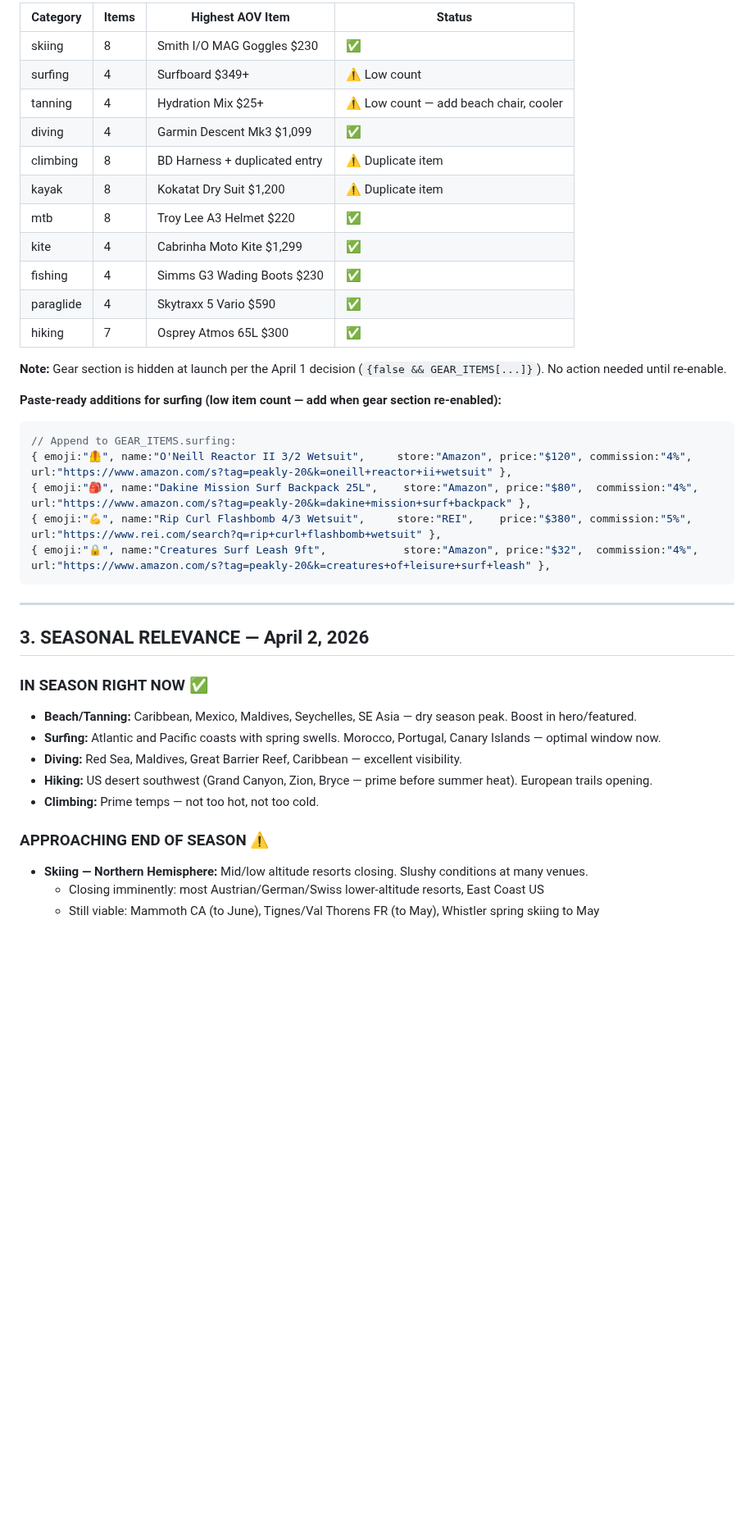
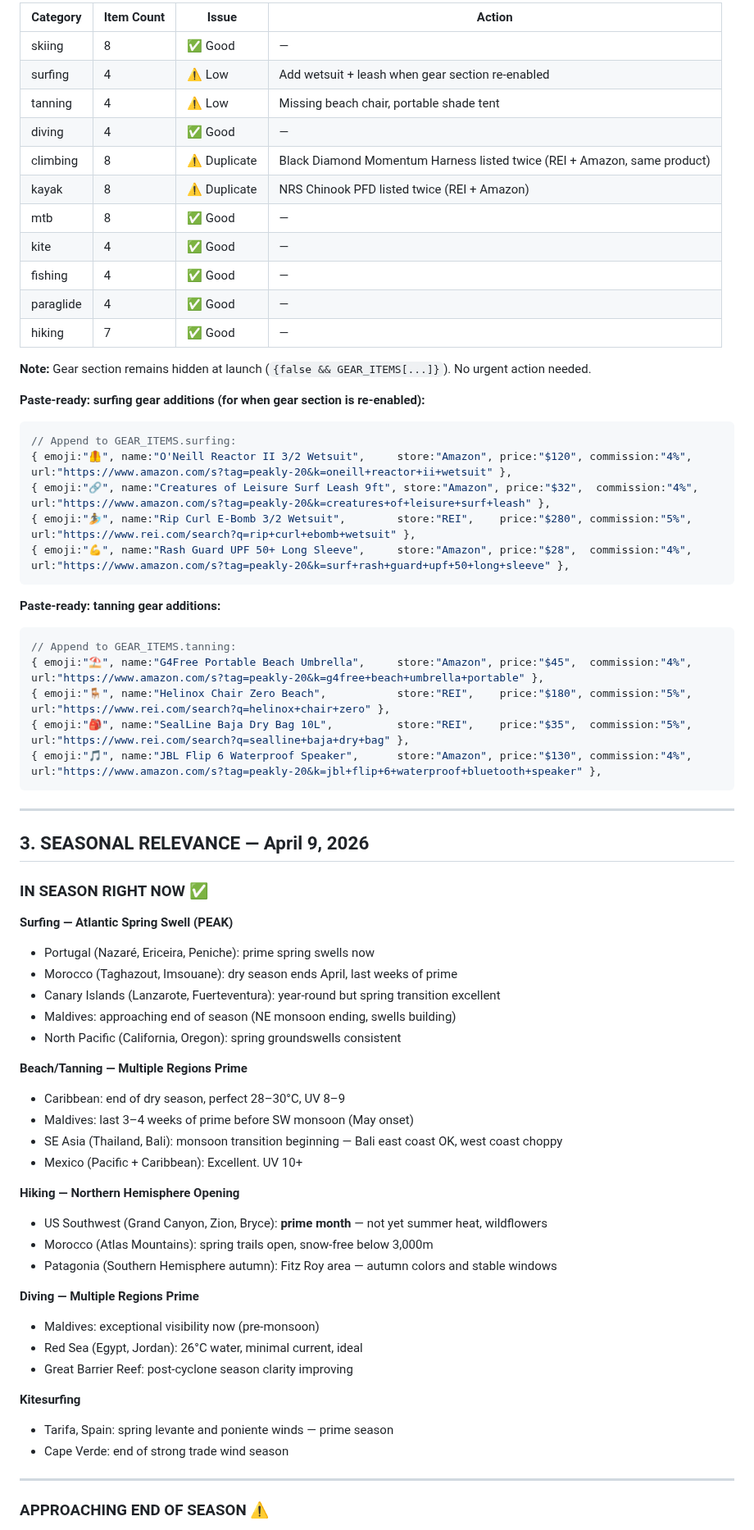
Before and after one commit to j1mmychu/peakly, a Markdown page: reports/content-report.md, the part around one of its changes. Shown at 82% size. Rendered like a GitHub page; blank space fills up the shorter version.

Commit message:
Daily Content report
https://claude.ai/code/session_01McgfBUHEk7ZYBZhnm4Jcsu

````diff
--- a/reports/content-report.md
+++ b/reports/content-report.md
@@ -101,42 +100,72 @@ All 11 sport categories have gear items. **Correction from prior reports:** Hiki
 
-| Category | Items | Highest AOV Item | Status |
-|----------|-------|-----------------|--------|
-| skiing | 8 | Smith I/O MAG Goggles $230 | ✅ |
-| surfing | 4 | Surfboard $349+ | ⚠️ Low count |
-| tanning | 4 | Hydration Mix $25+ | ⚠️ Low count — add beach chair, cooler |
-| diving | 4 | Garmin Descent Mk3 $1,099 | ✅ |
-| climbing | 8 | BD Harness + duplicated entry | ⚠️ Duplicate item |
-| kayak | 8 | Kokatat Dry Suit $1,200 | ⚠️ Duplicate item |
-| mtb | 8 | Troy Lee A3 Helmet $220 | ✅ |
-| kite | 4 | Cabrinha Moto Kite $1,299 | ✅ |
-| fishing | 4 | Simms G3 Wading Boots $230 | ✅ |
-| paraglide | 4 | Skytraxx 5 Vario $590 | ✅ |
-| hiking | 7 | Osprey Atmos 65L $300 | ✅ |
+| Category | Item Count | Issue | Action |
+|----------|-----------|-------|--------|
+| skiing | 8 | ✅ Good | — |
+| surfing | 4 | ⚠️ Low | Add wetsuit + leash when gear section re-enabled |
+| tanning | 4 | ⚠️ Low | Missing beach chair, portable shade tent |
+| diving | 4 | ✅ Good | — |
+| climbing | 8 | ⚠️ Duplicate | Black Diamond Momentum Harness listed twice (REI + Amazon, same product) |
+| kayak | 8 | ⚠️ Duplicate | NRS Chinook PFD listed twice (REI + Amazon) |
+| mtb | 8 | ✅ Good | — |
+| kite | 4 | ✅ Good | — |
+| fishing | 4 | ✅ Good | — |
+| paraglide | 4 | ✅ Good | — |
+| hiking | 7 | ✅ Good | — |
 
-**Note:** Gear section is hidden at launch per the April 1 decision (`{false && GEAR_ITEMS[...]}`). No action needed until re-enable.
+**Note:** Gear section remains hidden at launch (`{false && GEAR_ITEMS[...]}`). No urgent action needed.
 
-**Paste-ready additions for surfing (low item count — add when gear section re-enabled):**
+**Paste-ready: surfing gear additions (for when gear section is re-enabled):**
 ```javascript
 // Append to GEAR_ITEMS.surfing:
 { emoji:"🦺", name:"O'Neill Reactor II 3/2 Wetsuit",     store:"Amazon", price:"$120", commission:"4%", url:"https://www.amazon.com/s?tag=peakly-20&k=oneill+reactor+ii+wetsuit" },
-{ emoji:"🎒", name:"Dakine Mission Surf Backpack 25L",    store:"Amazon", price:"$80",  commission:"4%", url:"https://www.amazon.com/s?tag=peakly-20&k=dakine+mission+surf+backpack" },
-{ emoji:"💪", name:"Rip Curl Flashbomb 4/3 Wetsuit",     store:"REI",    price:"$380", commission:"5%", url:"https://www.rei.com/search?q=rip+curl+flashbomb+wetsuit" },
-{ emoji:"🔒", name:"Creatures Surf Leash 9ft",            store:"Amazon", price:"$32",  commission:"4%", url:"https://www.amazon.com/s?tag=peakly-20&k=creatures+of+leisure+surf+leash" },
+{ emoji:"🔗", name:"Creatures of Leisure Surf Leash 9ft", store:"Amazon", price:"$32",  commission:"4%", url:"https://www.amazon.com/s?tag=peakly-20&k=creatures+of+leisure+surf+leash" },
+{ emoji:"🏄", name:"Rip Curl E-Bomb 3/2 Wetsuit",        store:"REI",    price:"$280", commission:"5%",  url:"https://www.rei.com/search?q=rip+curl+ebomb+wetsuit" },
+{ emoji:"💪", name:"Rash Guard UPF 50+ Long Sleeve",     store:"Amazon", price:"$28",  commission:"4%",  url:"https://www.amazon.com/s?tag=peakly-20&k=surf+rash+guard+upf+50+long+sleeve" },
+```
+
+**Paste-ready: tanning gear additions:**
+```javascript
+// Append to GEAR_ITEMS.tanning:
+{ emoji:"⛱️", name:"G4Free Portable Beach Umbrella",     store:"Amazon", price:"$45",  commission:"4%",  url:"https://www.amazon.com/s?tag=peakly-20&k=g4free+beach+umbrella+portable" },
+{ emoji:"🪑", name:"Helinox Chair Zero Beach",           store:"REI",    price:"$180", commission:"5%",  url:"https://www.rei.com/search?q=helinox+chair+zero" },
+{ emoji:"🎒", name:"SealLine Baja Dry Bag 10L",          store:"REI",    price:"$35",  commission:"5%",  url:"https://www.rei.com/search?q=sealline+baja+dry+bag" },
+{ emoji:"🎵", name:"JBL Flip 6 Waterproof Speaker",      store:"Amazon", price:"$130", commission:"4%",  url:"https://www.amazon.com/s?tag=peakly-20&k=jbl+flip+6+waterproof+bluetooth+speaker" },
 ```
 
 ---
 
-## 3. SEASONAL RELEVANCE — April 2, 2026
+## 3. SEASONAL RELEVANCE — April 9, 2026
 
 ### IN SEASON RIGHT NOW ✅
-- **Beach/Tanning:** Caribbean, Mexico, Maldives, Seychelles, SE Asia — dry season peak. Boost in hero/featured.
-- **Surfing:** Atlantic and Pacific coasts with spring swells. Morocco, Portugal, Canary Islands — optimal window now.
-- **Diving:** Red Sea, Maldives, Great Barrier Reef, Caribbean — excellent visibility.
-- **Hiking:** US desert southwest (Grand Canyon, Zion, Bryce — prime before summer heat). European trails opening.
-- **Climbing:** Prime temps — not too hot, not too cold.
+
+**Surfing — Atlantic Spring Swell (PEAK)**
+- Portugal (Nazaré, Ericeira, Peniche): prime spring swells now
+- Morocco (Taghazout, Imsouane): dry season ends April, last weeks of prime
+- Canary Islands (Lanzarote, Fuerteventura): year-round but spring transition excellent
+- Maldives: approaching end of season (NE monsoon ending, swells building)
+- North Pacific (California, Oregon): spring groundswells consistent
+
+**Beach/Tanning — Multiple Regions Prime**
+- Caribbean: end of dry season, perfect 28–30°C, UV 8–9
+- Maldives: last 3–4 weeks of prime before SW monsoon (May onset)
+- SE Asia (Thailand, Bali): monsoon transition beginning — Bali east coast OK, west coast choppy
+- Mexico (Pacific + Caribbean): Excellent. UV 10+
+
+**Hiking — Northern Hemisphere Opening**
+- US Southwest (Grand Canyon, Zion, Bryce): **prime month** — not yet summer heat, wildflowers
+- Morocco (Atlas Mountains): spring trails open, snow-free below 3,000m
+- Patagonia (Southern Hemisphere autumn): Fitz Roy area — autumn colors and stable windows
+
+**Diving — Multiple Regions Prime**
+- Maldives: exceptional visibility now (pre-monsoon)
+- Red Sea (Egypt, Jordan): 26°C water, minimal current, ideal
+- Great Barrier Reef: post-cyclone season clarity improving
+
+**Kitesurfing**
+- Tarifa, Spain: spring levante and poniente winds — prime season
+- Cape Verde: end of strong trade wind season
+
+---
 
 ### APPROACHING END OF SEASON ⚠️
-- **Skiing — Northern Hemisphere:** Mid/low altitude resorts closing. Slushy conditions at many venues.
-  - Closing imminently: most Austrian/German/Swiss lower-altitude resorts, East Coast US
-  - Still viable: Mammoth CA (to June), Tignes/Val Thorens FR (to May), Whistler spring skiing to May
 
````
Also changed, not shown: other parts of reports/content-report.md (+104 -72 lines).
